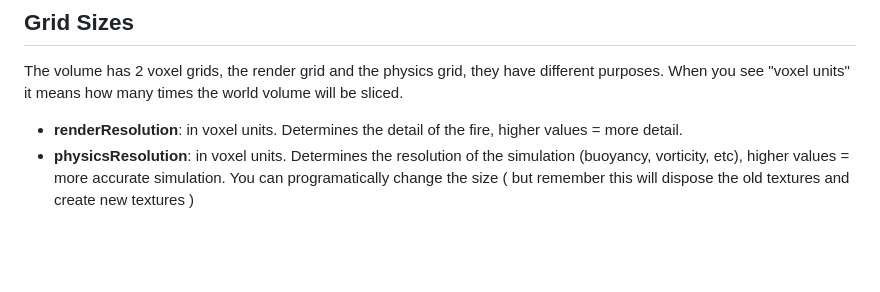
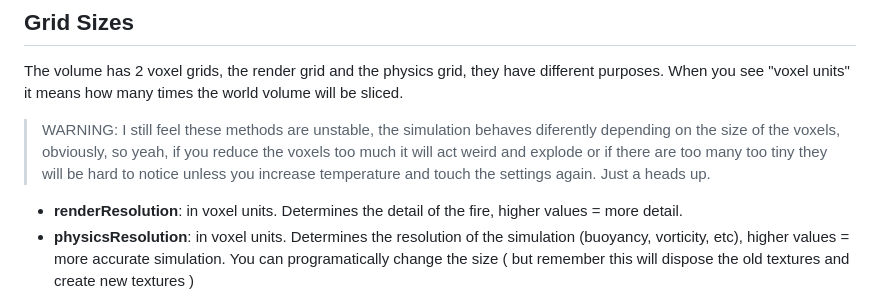
Before and after one commit to bandinopla/threejs-easyfire, a Markdown page: README.md, the part around the change. GitHub-like rendering; blank space fills up the shorter version.

Commit message:
notice on readme that changing grid size will have an impact on the behaviour of the fire

```diff
--- a/README.md
+++ b/README.md
@@ -161,6 +161,8 @@ And vía the buttons provided there, download the json settins or copy them to c
 ## Grid Sizes
 The volume has 2 voxel grids, the render grid and the physics grid, they have different purposes. When you see "voxel units" it means how many times the world volume will be sliced.
 
+> WARNING: I still feel these methods are unstable, the simulation behaves diferently depending on the size of the voxels, obviously, so yeah, if you reduce the voxels too much it will act weird and explode or if there are too many too tiny they will be hard to notice unless you increase temperature and touch the settings again. Just a heads up.
+
 - **renderResolution**: in voxel units. Determines the detail of the fire, higher values = more detail.
 - **physicsResolution**: in voxel units. Determines the resolution of the simulation (buoyancy, vorticity, etc), higher values = more accurate simulation.
 You can programatically change the size ( but remember this will dispose the old textures and create new textures )
```
